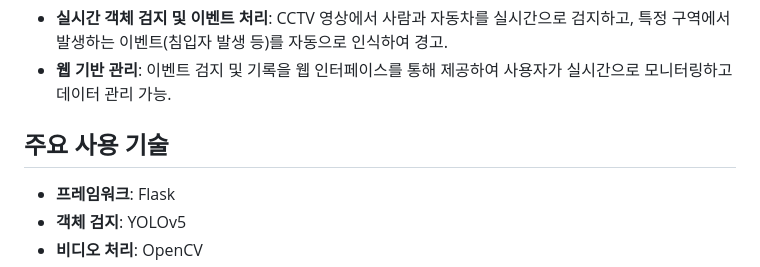
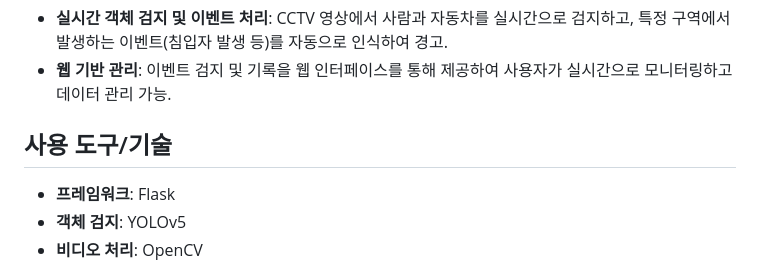
Before and after one commit to junny1117/Events-Detection-from-CCTV-Video, a Markdown page: README.md, the part around the change. Rendered like a GitHub page.

```diff
--- a/README.md
+++ b/README.md
@@ -9,7 +9,7 @@
 - **실시간 객체 검지 및 이벤트 처리**: CCTV 영상에서 사람과 자동차를 실시간으로 검지하고, 특정 구역에서 발생하는 이벤트(침입자 발생 등)를 자동으로 인식하여 경고.
 - **웹 기반 관리**: 이벤트 검지 및 기록을 웹 인터페이스를 통해 제공하여 사용자가 실시간으로 모니터링하고 데이터 관리 가능.
 
-## 주요 사용 기술
+## 사용 도구/기술
 - **프레임워크**: Flask
 - **객체 검지**: YOLOv5
 - **비디오 처리**: OpenCV
```
